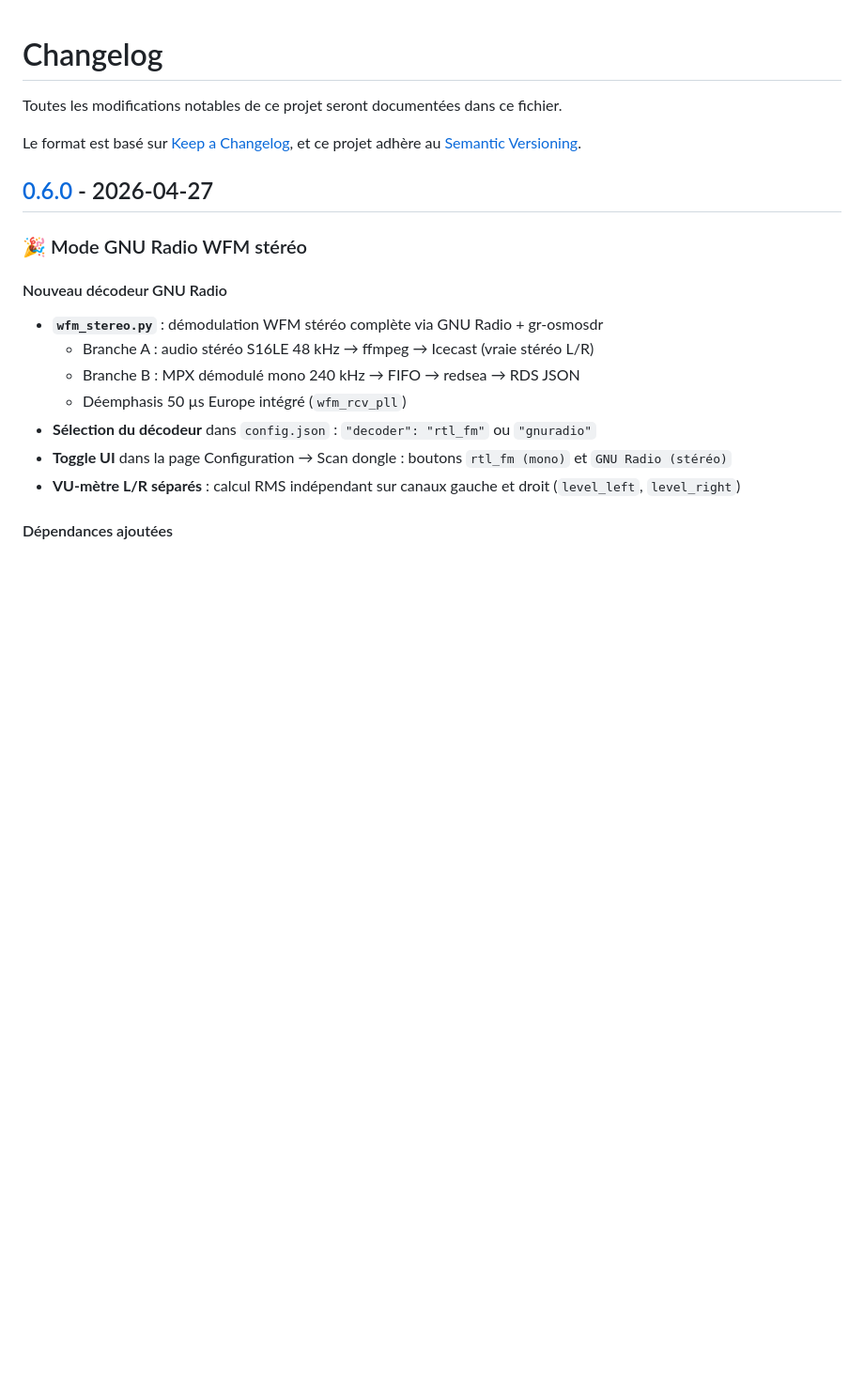
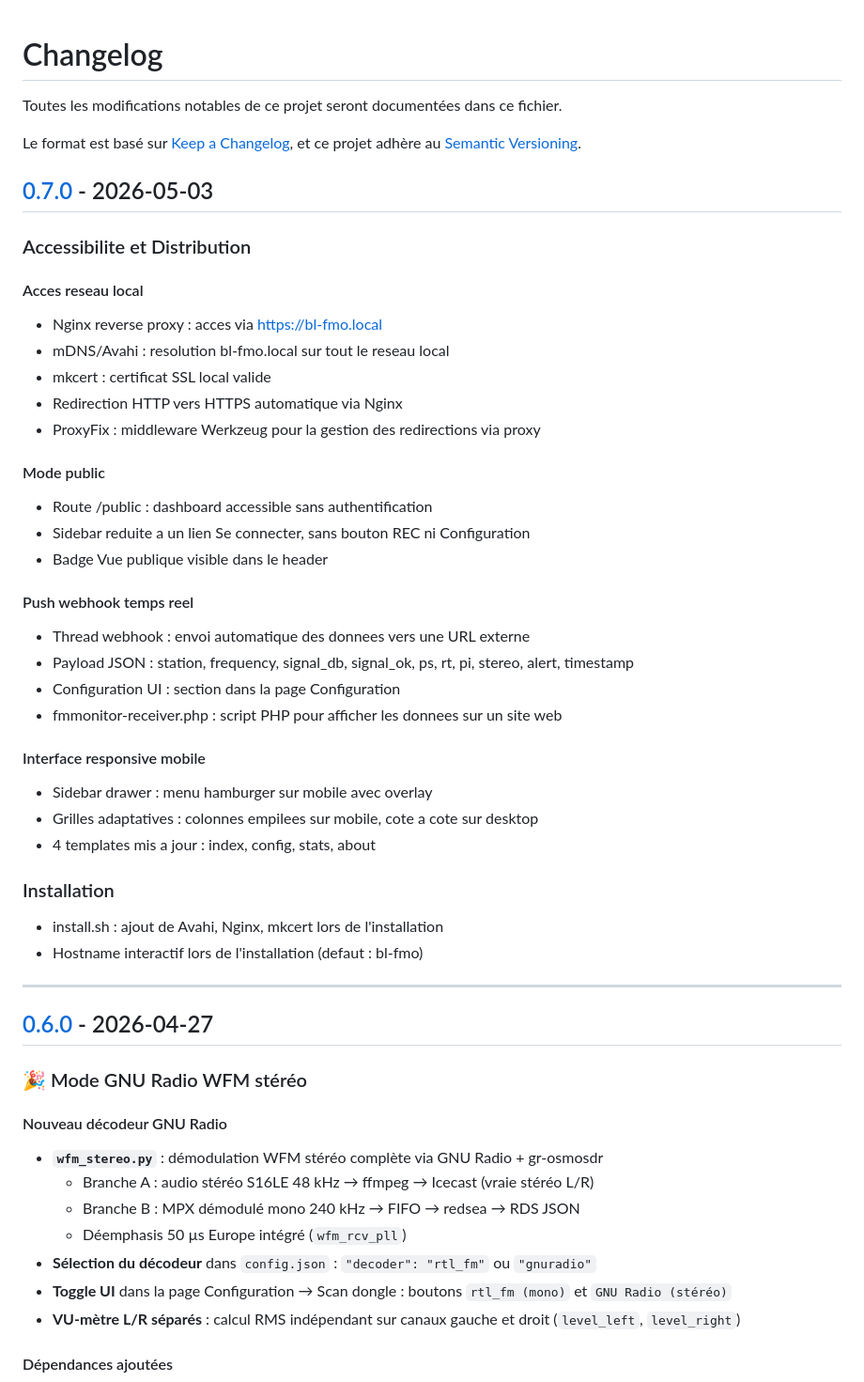
Before and after one commit to LyonelB/fm-monitor, a Markdown page: CHANGELOG.md, the part around one of its changes. Shown at 94% size. GitHub-like rendering; blank space fills up the shorter version.

Commit message:
chore: release v0.7.0 changelog

```diff
--- a/CHANGELOG.md
+++ b/CHANGELOG.md
@@ -4,6 +4,38 @@ Toutes les modifications notables de ce projet seront documentées dans ce fichi
 
 Le format est basé sur [Keep a Changelog](https://keepachangelog.com/fr/1.0.0/),
 et ce projet adhère au [Semantic Versioning](https://semver.org/lang/fr/).
+## [0.7.0] - 2026-05-03
+### Accessibilite et Distribution
+
+#### Acces reseau local
+- Nginx reverse proxy : acces via https://bl-fmo.local
+- mDNS/Avahi : resolution bl-fmo.local sur tout le reseau local
+- mkcert : certificat SSL local valide
+- Redirection HTTP vers HTTPS automatique via Nginx
+- ProxyFix : middleware Werkzeug pour la gestion des redirections via proxy
+
+#### Mode public
+- Route /public : dashboard accessible sans authentification
+- Sidebar reduite a un lien Se connecter, sans bouton REC ni Configuration
+- Badge Vue publique visible dans le header
+
+#### Push webhook temps reel
+- Thread webhook : envoi automatique des donnees vers une URL externe
+- Payload JSON : station, frequency, signal_db, signal_ok, ps, rt, pi, stereo, alert, timestamp
+- Configuration UI : section dans la page Configuration
+- fmmonitor-receiver.php : script PHP pour afficher les donnees sur un site web
+
+#### Interface responsive mobile
+- Sidebar drawer : menu hamburger sur mobile avec overlay
+- Grilles adaptatives : colonnes empilees sur mobile, cote a cote sur desktop
+- 4 templates mis a jour : index, config, stats, about
+
+### Installation
+- install.sh : ajout de Avahi, Nginx, mkcert lors de l'installation
+- Hostname interactif lors de l'installation (defaut : bl-fmo)
+
+---
+
 ## [0.6.0] - 2026-04-27
 
 ### 🎉 Mode GNU Radio WFM stéréo
```
Also changed, not shown: other parts of CHANGELOG.md (+1 -0 lines).
